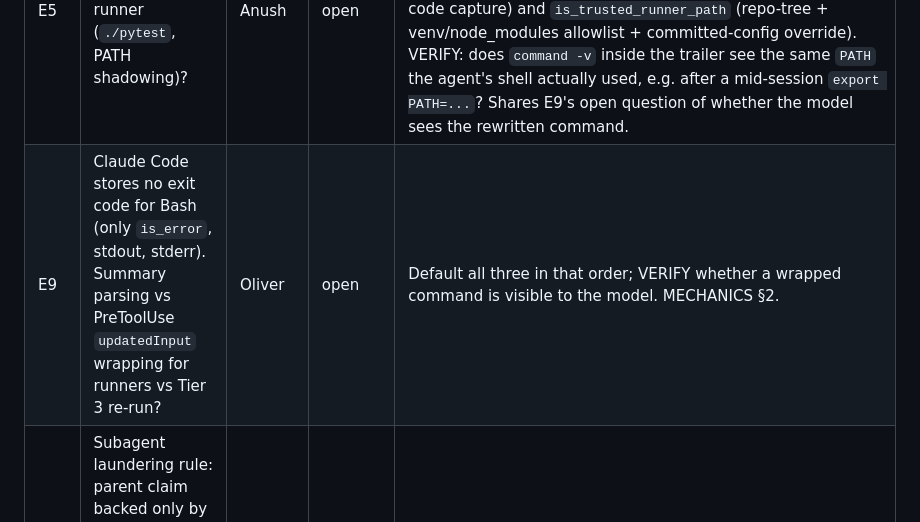
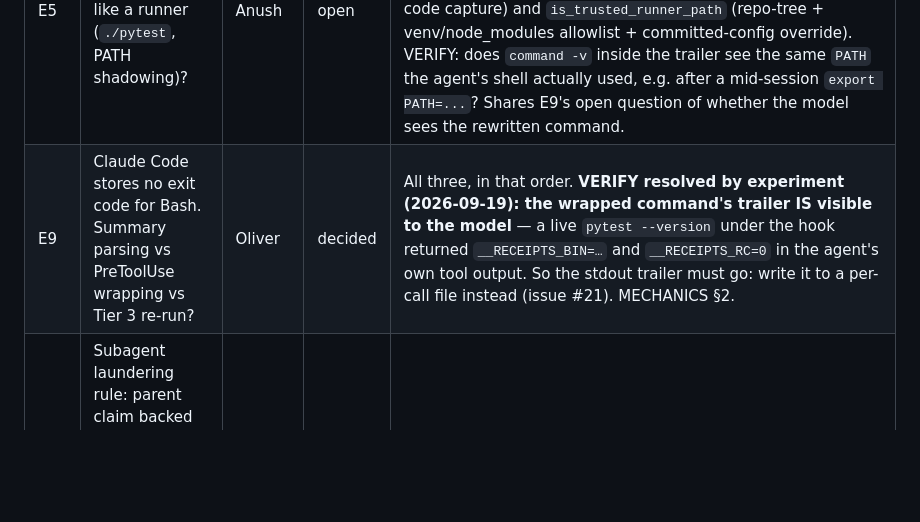
Before and after one commit to Olivesz/custos-code, a Markdown page: docs/OPEN_QUESTIONS.md, the part around the change. Drawn GitHub-style; blank space fills up the shorter version.

```diff
--- a/docs/OPEN_QUESTIONS.md
+++ b/docs/OPEN_QUESTIONS.md
@@ -24,7 +24,7 @@ Status: `open` · `decided` · `deferred (post-event)`
 | E3 | Tier 3 re-run: worktree + subprocess, or Docker? | Anush | decided | Worktree for the event (`rerun.rerun_tests`: HEAD worktree overlaid with the live working tree, so uncommitted edits count, command auto-detected from committed config markers with an optional override); Docker stays for the bench runner. |
 | E4 | Tier 3 time budget in the Stop hook (10 s hook limit) | Anush | open | Rules block synchronously; re-run async, result posted as a follow-up. Spawn/poll/result-load implemented in `rerun.py` (`spawn_async`/`poll`/`load_result`), entry point `receipts _hook rerun-worker`; `_hook stop` itself still raises `NotImplementedError` at the point it needs `claims.extract`/`rules.check` to know which claims to spawn for. VERIFY: does Claude Code kill the Stop hook's process group on exit, and does a `start_new_session=True` child survive that? Unconfirmed; revisit if a result file is ever observed to go missing. |
 | E5 | How to detect a wrapper script named like a runner (`./pytest`, PATH shadowing)? | Anush | open | Resolve binary path; require it outside the repo tree or in a known venv. Codex gives argv directly. Implemented in `parsers.py`: `wrap_command_for_resolution`/`strip_and_parse_trailer` (PreToolUse trailer, piggybacked on the same trick as E9's exit-code capture) and `is_trusted_runner_path` (repo-tree + venv/node_modules allowlist + committed-config override). VERIFY: does `command -v` inside the trailer see the same `PATH` the agent's shell actually used, e.g. after a mid-session `export PATH=...`? Shares E9's open question of whether the model sees the rewritten command. |
-| E9 | Claude Code stores no exit code for Bash (only `is_error`, stdout, stderr). Summary parsing vs PreToolUse `updatedInput` wrapping for runners vs Tier 3 re-run? | Oliver | open | Default all three in that order; VERIFY whether a wrapped command is visible to the model. MECHANICS §2. |
+| E9 | Claude Code stores no exit code for Bash. Summary parsing vs PreToolUse wrapping vs Tier 3 re-run? | Oliver | decided | All three, in that order. **VERIFY resolved by experiment (2026-09-19): the wrapped command's trailer IS visible to the model** — a live `pytest --version` under the hook returned `__RECEIPTS_BIN=…` and `__RECEIPTS_RC=0` in the agent's own tool output. So the stdout trailer must go: write it to a per-call file instead (issue #21). MECHANICS §2. |
 | E10 | Subagent laundering rule: parent claim backed only by a subagent's prose is unwitnessed; backed by the child ledger's event is confirmed | Oliver | open | Designed in MECHANICS §1, untested. Needs a fixture. |
 | E6 | Claim extraction: LLM structured output vs regex for mechanical types? | Oliver | open | Measure recall on the gold set at hour 10. Regex may win for test/edit claims. |
 | E7 | Judge backend default | Oliver | decided | OpenAI SDK default, Anthropic behind the same interface. |
```
Also changed, not shown: docs/MECHANICS.md (+30 -0 lines).
